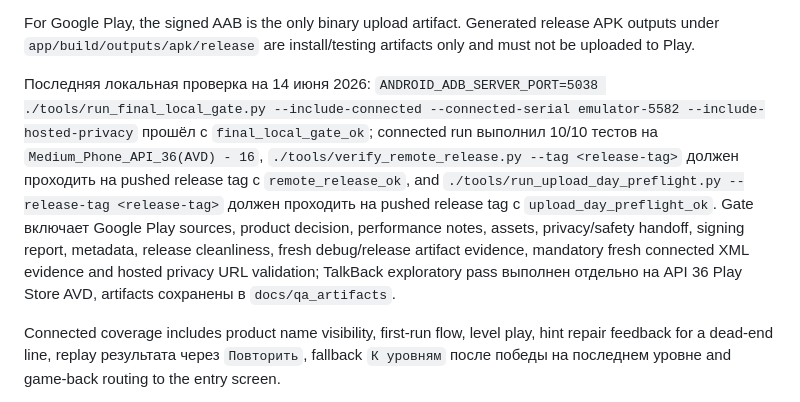
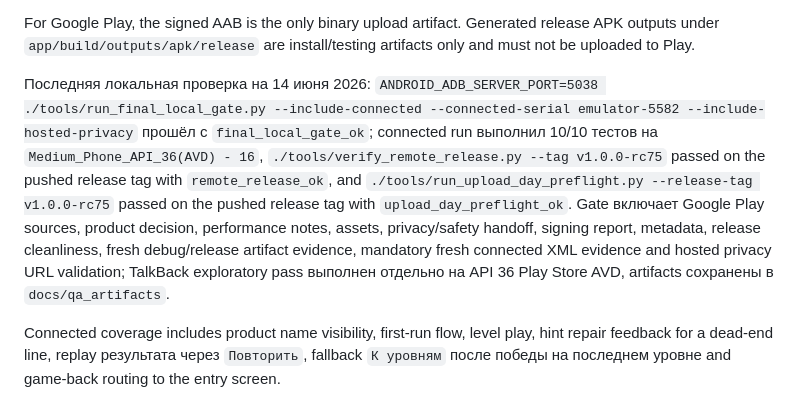
Before and after one commit to xarok3267742-ai/56game, a Markdown page: README.md, the part around the change. GitHub-like rendering.

Commit message:
Record rc75 release evidence

```diff
--- a/README.md
+++ b/README.md
@@ -95,7 +95,7 @@ Version identity for this upload candidate: `versionCode = 1`, `versionName = 1.
 
 For Google Play, the signed AAB is the only binary upload artifact. Generated release APK outputs under `app/build/outputs/apk/release` are install/testing artifacts only and must not be uploaded to Play.
 
-Последняя локальная проверка на 14 июня 2026: `ANDROID_ADB_SERVER_PORT=5038 ./tools/run_final_local_gate.py --include-connected --connected-serial emulator-5582 --include-hosted-privacy` прошёл с `final_local_gate_ok`; connected run выполнил 10/10 тестов на `Medium_Phone_API_36(AVD) - 16`, `./tools/verify_remote_release.py --tag <release-tag>` должен проходить на pushed release tag с `remote_release_ok`, and `./tools/run_upload_day_preflight.py --release-tag <release-tag>` должен проходить на pushed release tag с `upload_day_preflight_ok`. Gate включает Google Play sources, product decision, performance notes, assets, privacy/safety handoff, signing report, metadata, release cleanliness, fresh debug/release artifact evidence, mandatory fresh connected XML evidence and hosted privacy URL validation; TalkBack exploratory pass выполнен отдельно на API 36 Play Store AVD, artifacts сохранены в `docs/qa_artifacts`.
+Последняя локальная проверка на 14 июня 2026: `ANDROID_ADB_SERVER_PORT=5038 ./tools/run_final_local_gate.py --include-connected --connected-serial emulator-5582 --include-hosted-privacy` прошёл с `final_local_gate_ok`; connected run выполнил 10/10 тестов на `Medium_Phone_API_36(AVD) - 16`, `./tools/verify_remote_release.py --tag v1.0.0-rc75` passed on the pushed release tag with `remote_release_ok`, and `./tools/run_upload_day_preflight.py --release-tag v1.0.0-rc75` passed on the pushed release tag with `upload_day_preflight_ok`. Gate включает Google Play sources, product decision, performance notes, assets, privacy/safety handoff, signing report, metadata, release cleanliness, fresh debug/release artifact evidence, mandatory fresh connected XML evidence and hosted privacy URL validation; TalkBack exploratory pass выполнен отдельно на API 36 Play Store AVD, artifacts сохранены в `docs/qa_artifacts`.
 
 Connected coverage includes product name visibility, first-run flow, level play, hint repair feedback for a dead-end line, replay результата через `Повторить`, fallback `К уровням` после победы на последнем уровне and game-back routing to the entry screen.
 
```
Also changed, not shown: docs/completion_audit.md (+1 -1 lines), docs/release_report.md (+1 -1 lines).
